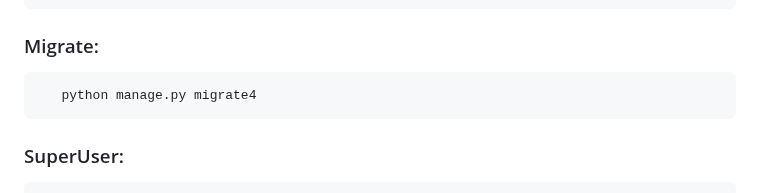
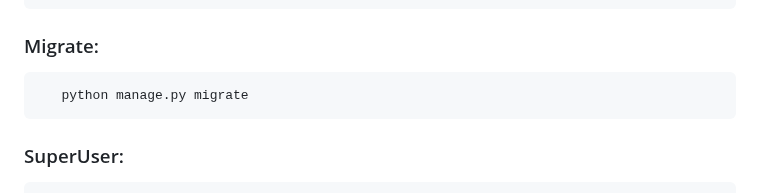
Before and after one commit to Saddia149/Multi-Vendor-Ecommerce-Website-in-Django, a Markdown page: README.md, the part around the change. Rendered like a GitHub page.

```diff
--- a/README.md
+++ b/README.md
@@ -128,7 +128,7 @@ Any many more.
        pip install WeasyPrint
 
 ### Migrate:
-       python manage.py migrate4
+       python manage.py migrate
 
 ### SuperUser:
        python manage.py createsuperuser
```
